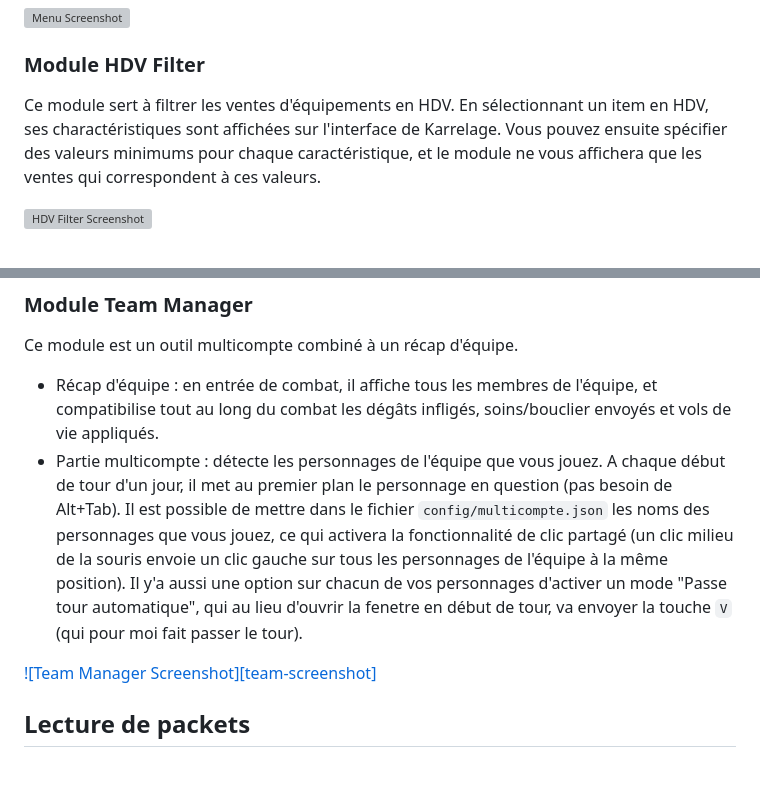
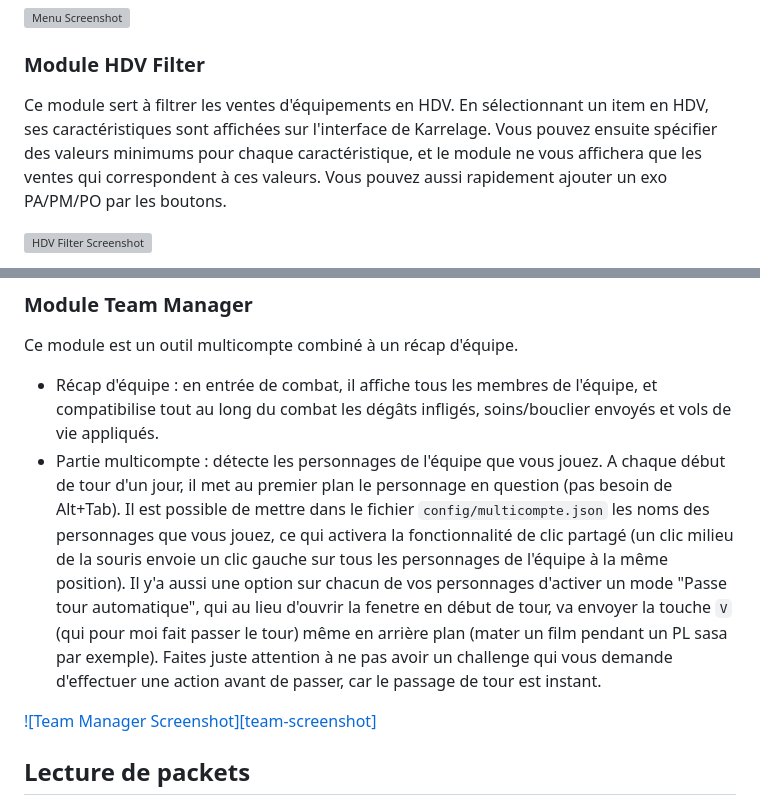
Before and after one commit to JustNao/Karrelage, a Markdown page: readme.md, 2 parts joined by grey strips. Drawn GitHub-style; blank space fills up the shorter version; grey boxes are pictures that could not be loaded.

```diff
--- a/readme.md
+++ b/readme.md
@@ -94,7 +94,7 @@ Le menu de Karrelage permet de sélectionner quel module lancer. Actuellement, u
 
 <a name="module-hdv"></a>
 
-Ce module sert à filtrer les ventes d'équipements en HDV. En sélectionnant un item en HDV, ses charactéristiques sont affichées sur l'interface de Karrelage. Vous pouvez ensuite spécifier des valeurs minimums pour chaque caractéristique, et le module ne vous affichera que les ventes qui correspondent à ces valeurs.
+Ce module sert à filtrer les ventes d'équipements en HDV. En sélectionnant un item en HDV, ses caractéristiques sont affichées sur l'interface de Karrelage. Vous pouvez ensuite spécifier des valeurs minimums pour chaque caractéristique, et le module ne vous affichera que les ventes qui correspondent à ces valeurs. Vous pouvez aussi rapidement ajouter un exo PA/PM/PO par les boutons.
 
 [![HDV Filter Screenshot][hdv-screenshot]](https://example.com)
 
@@ -108,7 +108,7 @@ Vous pouvez ensuite bouger entre chaque vente. Le module affichera les caractér
 
 Ce module est un outil multicompte combiné à un récap d'équipe.
 - Récap d'équipe : en entrée de combat, il affiche tous les membres de l'équipe, et compatibilise tout au long du combat les dégâts infligés, soins/bouclier envoyés et vols de vie appliqués.
-- Partie multicompte : détecte les personnages de l'équipe que vous jouez. A chaque début de tour d'un jour, il met au premier plan le personnage en question (pas besoin de Alt+Tab). Il est possible de mettre dans le fichier `config/multicompte.json` les noms des personnages que vous jouez, ce qui activera la fonctionnalité de clic partagé (un clic milieu de la souris envoie un clic gauche sur tous les personnages de l'équipe à la même position). Il y'a aussi une option sur chacun de vos personnages d'activer un mode "Passe tour automatique", qui au lieu d'ouvrir la fenetre en début de tour, va envoyer la touche `V` (qui pour moi fait passer le tour).
+- Partie multicompte : détecte les personnages de l'équipe que vous jouez. A chaque début de tour d'un jour, il met au premier plan le personnage en question (pas besoin de Alt+Tab). Il est possible de mettre dans le fichier `config/multicompte.json` les noms des personnages que vous jouez, ce qui activera la fonctionnalité de clic partagé (un clic milieu de la souris envoie un clic gauche sur tous les personnages de l'équipe à la même position). Il y'a aussi une option sur chacun de vos personnages d'activer un mode "Passe tour automatique", qui au lieu d'ouvrir la fenetre en début de tour, va envoyer la touche `V` (qui pour moi fait passer le tour) même en arrière plan (mater un film pendant un PL sasa par exemple). Faites juste attention à ne pas avoir un challenge qui vous demande d'effectuer une action avant de passer, car le passage de tour est instant.
 
 [![Team Manager Screenshot][team-screenshot]](https://example.com)
 
```
